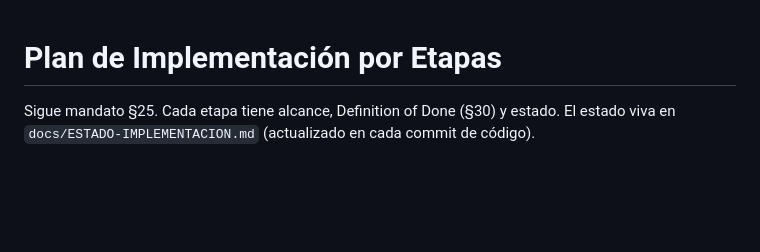
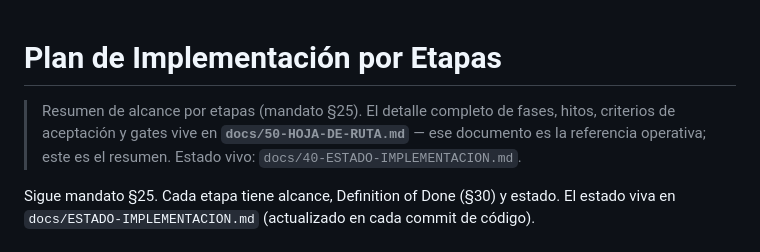
Before and after one commit to angelnereira/Plenty-Pay, a Markdown page: docs/10-PLAN-DE-IMPLEMENTACION.md, the part around the change. Rendered like a GitHub page; blank space fills up the shorter version.

Commit message:
docs(10): referencia cruzada a la hoja de ruta detallada

```diff
--- a/docs/10-PLAN-DE-IMPLEMENTACION.md
+++ b/docs/10-PLAN-DE-IMPLEMENTACION.md
@@ -1,4 +1,6 @@
 # Plan de Implementación por Etapas
+
+> Resumen de alcance por etapas (mandato §25). El detalle completo de fases, hitos, criterios de aceptación y gates vive en **`docs/50-HOJA-DE-RUTA.md`** — ese documento es la referencia operativa; este es el resumen. Estado vivo: `docs/40-ESTADO-IMPLEMENTACION.md`.
 
 Sigue mandato §25. Cada etapa tiene alcance, Definition of Done (§30) y estado. El estado viva en `docs/ESTADO-IMPLEMENTACION.md` (actualizado en cada commit de código).
 
```
